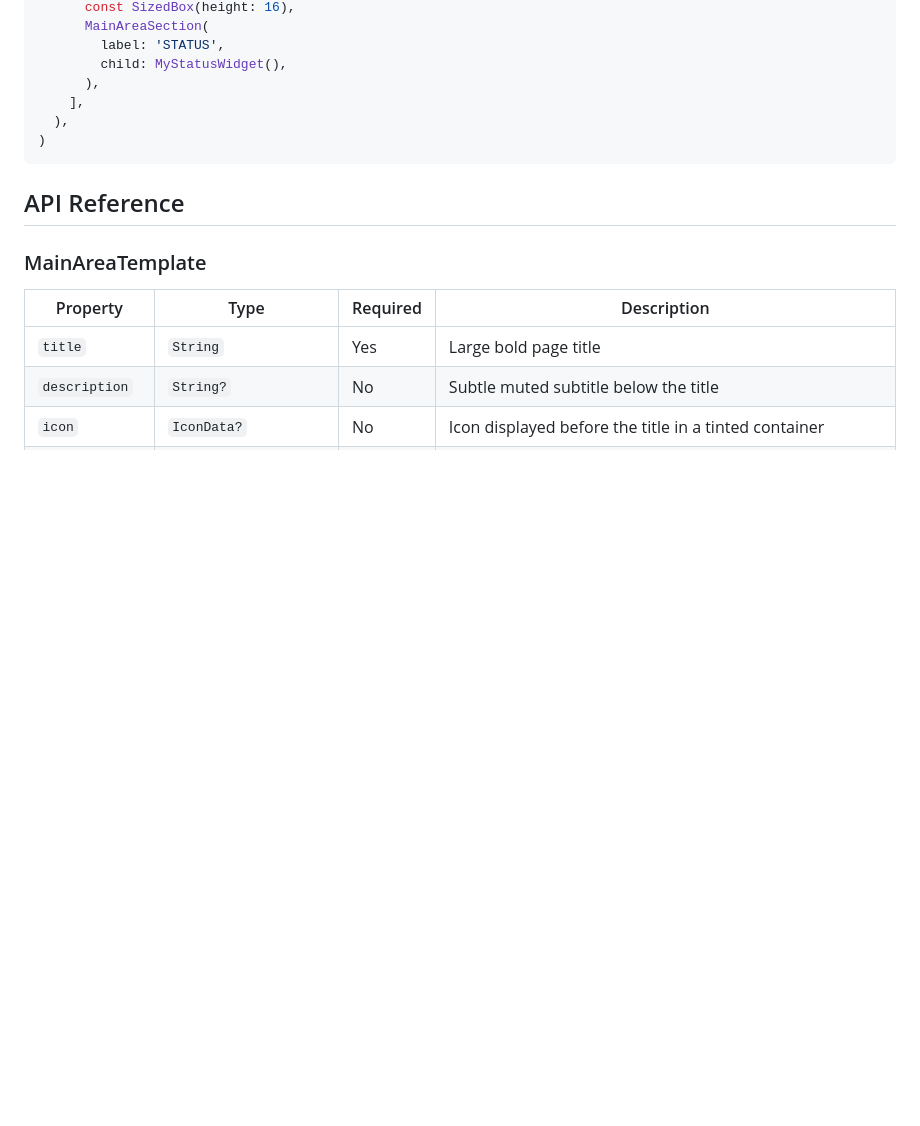
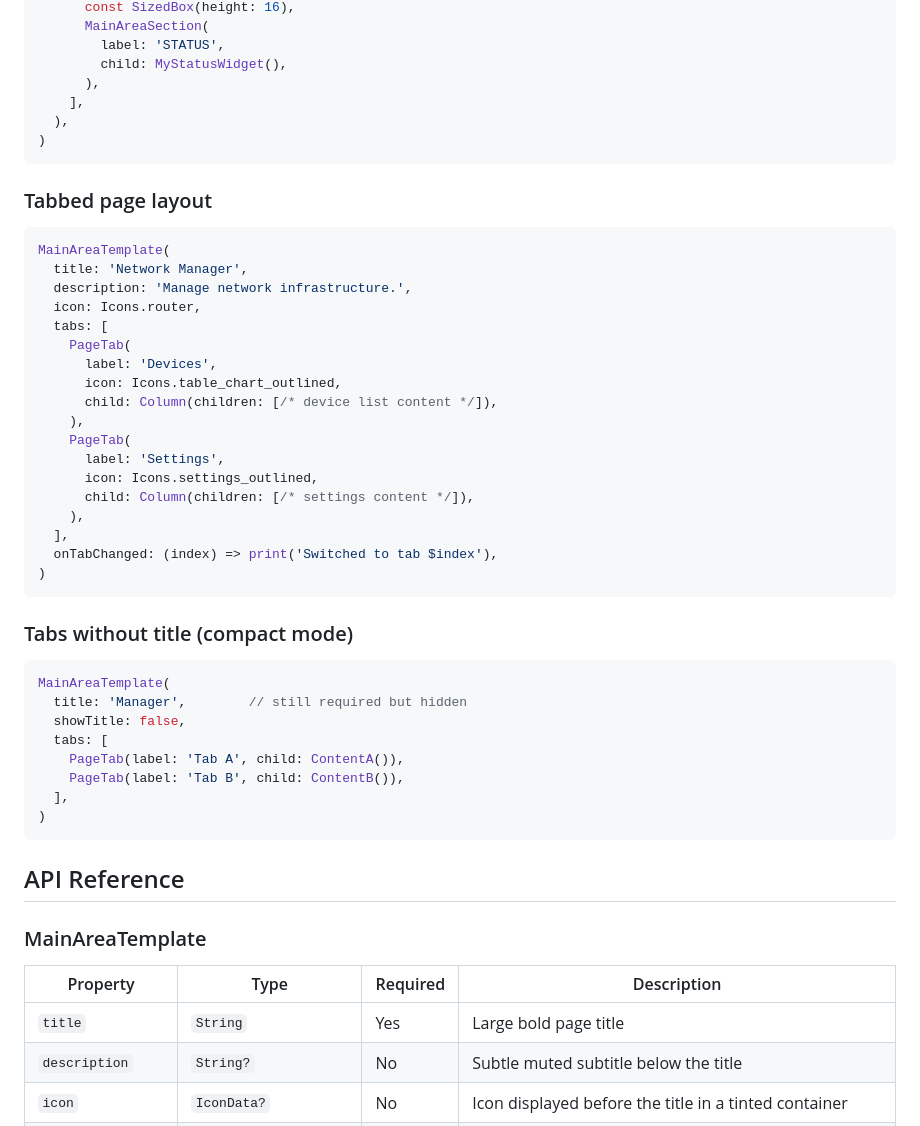
Before and after one commit to lianghualin/flutter_page_scaffold, a Markdown page: README.md, the part around one of its changes. Drawn GitHub-style; blank space fills up the shorter version.

Commit message:
docs: add tabbed pages documentation to README
Co-Authored-By: Claude Opus 4.6 <noreply@anthropic.com>

````diff
--- a/README.md
+++ b/README.md
@@ -84,6 +84,42 @@ MainAreaTemplate(
 )
 ```
 
+### Tabbed page layout
+
+```dart
+MainAreaTemplate(
+  title: 'Network Manager',
+  description: 'Manage network infrastructure.',
+  icon: Icons.router,
+  tabs: [
+    PageTab(
+      label: 'Devices',
+      icon: Icons.table_chart_outlined,
+      child: Column(children: [/* device list content */]),
+    ),
+    PageTab(
+      label: 'Settings',
+      icon: Icons.settings_outlined,
+      child: Column(children: [/* settings content */]),
+    ),
+  ],
+  onTabChanged: (index) => print('Switched to tab $index'),
+)
+```
+
+### Tabs without title (compact mode)
+
+```dart
+MainAreaTemplate(
+  title: 'Manager',        // still required but hidden
+  showTitle: false,
+  tabs: [
+    PageTab(label: 'Tab A', child: ContentA()),
+    PageTab(label: 'Tab B', child: ContentB()),
+  ],
+)
+```
+
 ## API Reference
 
 ### MainAreaTemplate
````
Also changed, not shown: other parts of README.md (+16 -1 lines).
